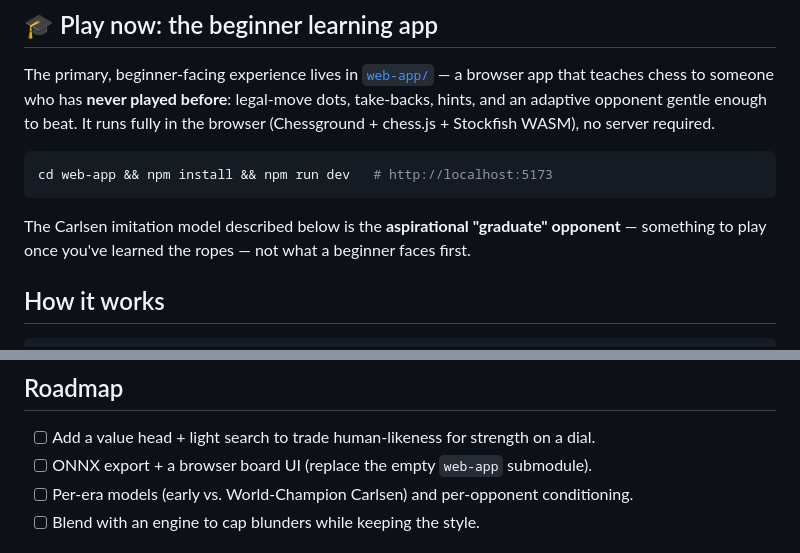
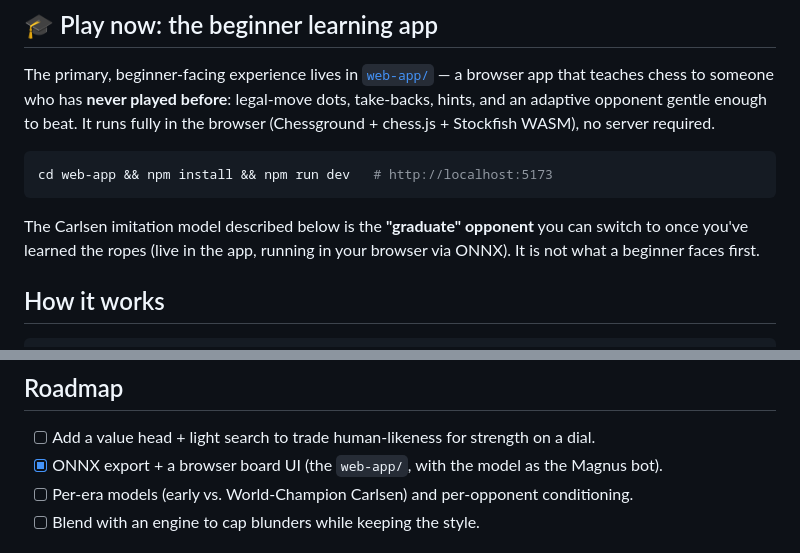
Before and after one commit to Fran6jy/Chronael, a Markdown page: README.md, 2 parts joined by grey strips. Drawn GitHub-style.

````diff
--- a/README.md
+++ b/README.md
@@ -26,8 +26,9 @@ in the browser (Chessground + chess.js + Stockfish WASM), no server required.
 cd web-app && npm install && npm run dev   # http://localhost:5173
 ```
 
-The Carlsen imitation model described below is the **aspirational "graduate" opponent**
-— something to play once you've learned the ropes — not what a beginner faces first.
+The Carlsen imitation model described below is the **"graduate" opponent** you can
+switch to once you've learned the ropes (live in the app, running in your browser via
+ONNX). It is not what a beginner faces first.
 
 ## How it works
 
@@ -150,7 +151,7 @@ strong model:
 ## Roadmap
 
 - [ ] Add a value head + light search to trade human-likeness for strength on a dial.
-- [ ] ONNX export + a browser board UI (replace the empty `web-app` submodule).
+- [x] ONNX export + a browser board UI (the `web-app/`, with the model as the Magnus bot).
 - [ ] Per-era models (early vs. World-Champion Carlsen) and per-opponent conditioning.
 - [ ] Blend with an engine to cap blunders while keeping the style.
 
````
Also changed, not shown: web-app/README.md (+4 -1 lines).
